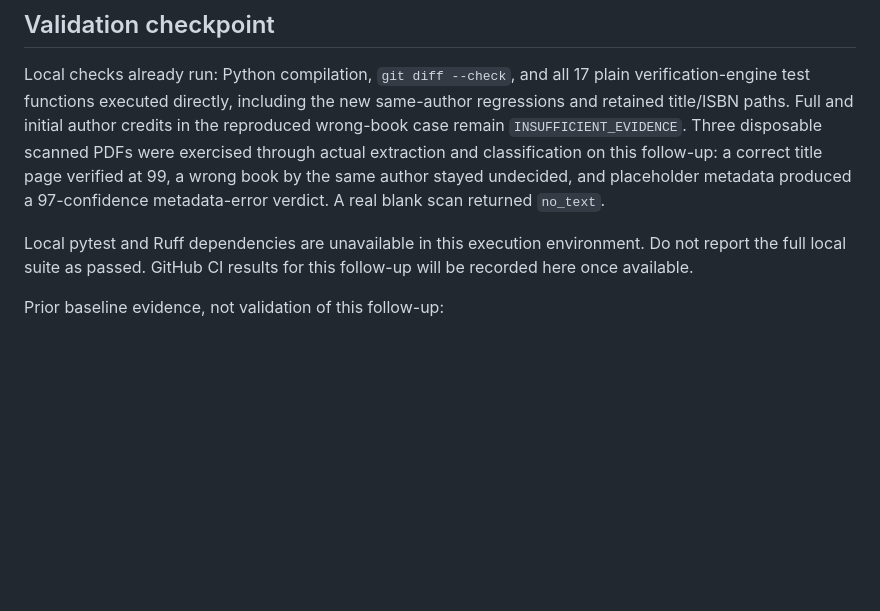
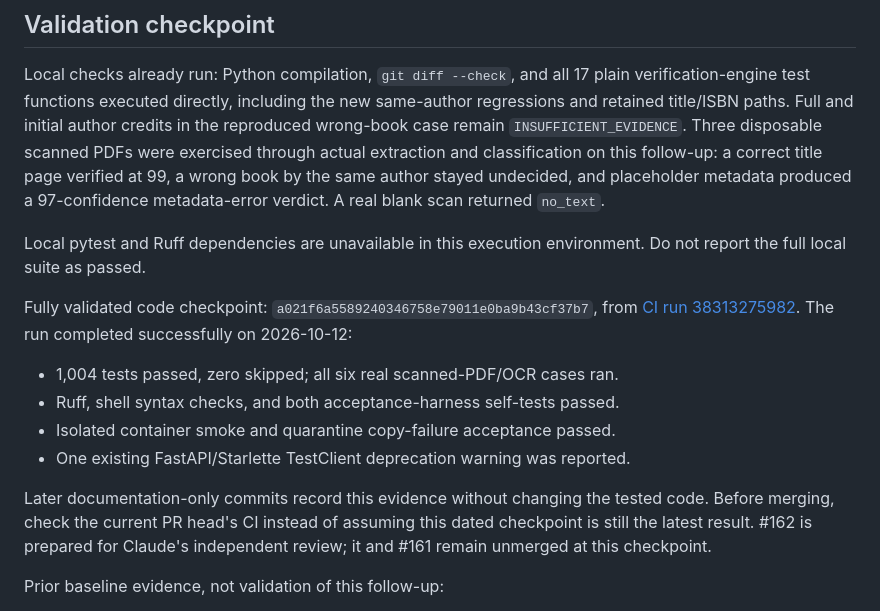
Before and after one commit to foobarbigtime/bookguard, a Markdown page: docs/handoff.md, the part around the change. GitHub-like rendering; blank space fills up the shorter version.

Commit message:
Record passing CI and the exact Claude resume checkpoint

```diff
--- a/docs/handoff.md
+++ b/docs/handoff.md
@@ -57,8 +57,22 @@ book by the same author stayed undecided, and placeholder metadata produced a
 97-confidence metadata-error verdict. A real blank scan returned `no_text`.
 
 Local pytest and Ruff dependencies are unavailable in this execution
-environment. Do not report the full local suite as passed. GitHub CI results
-for this follow-up will be recorded here once available.
+environment. Do not report the full local suite as passed.
+
+Fully validated code checkpoint:
+`a021f6a5589240346758e79011e0ba9b43cf37b7`, from
+[CI run 38313275982](https://github.com/foobarbigtime/bookguard/actions/runs/38313275982).
+The run completed successfully on 2026-10-12:
+
+- 1,004 tests passed, zero skipped; all six real scanned-PDF/OCR cases ran.
+- Ruff, shell syntax checks, and both acceptance-harness self-tests passed.
+- Isolated container smoke and quarantine copy-failure acceptance passed.
+- One existing FastAPI/Starlette TestClient deprecation warning was reported.
+
+Later documentation-only commits record this evidence without changing the
+tested code. Before merging, check the current PR head's CI instead of assuming
+this dated checkpoint is still the latest result. #162 is prepared for Claude's
+independent review; it and #161 remain unmerged at this checkpoint.
 
 Prior baseline evidence, not validation of this follow-up:
 
```
